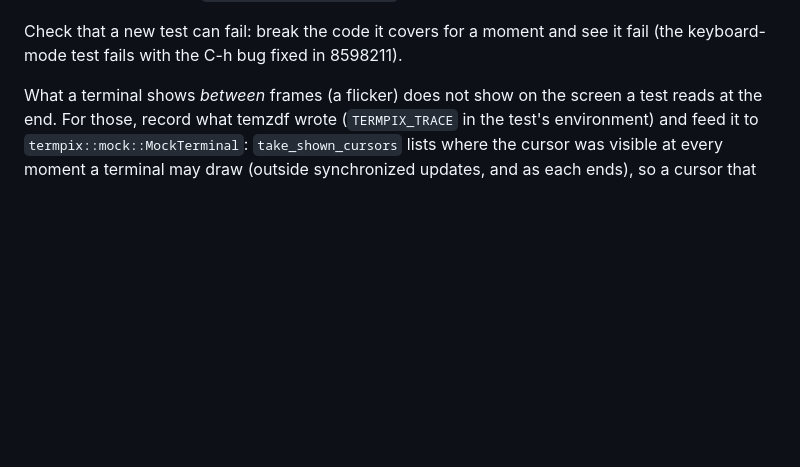
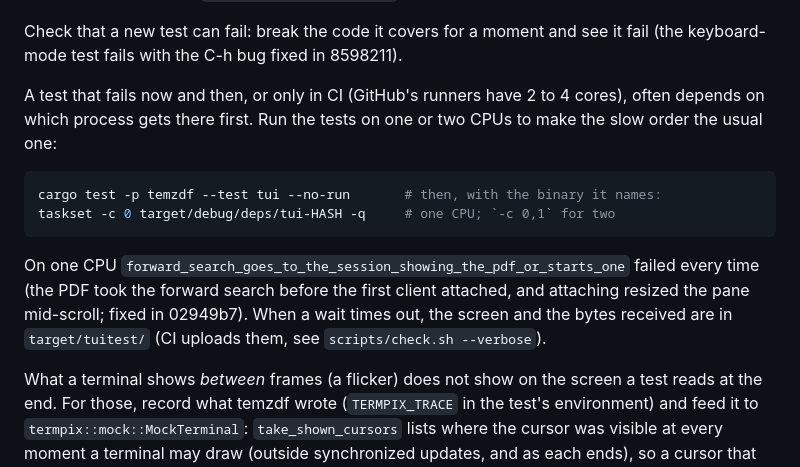
Before and after one commit to mityu/temzdf, a Markdown page: doc/testing.md, the part around the change. Drawn GitHub-style; blank space fills up the shorter version.

Commit message:
docs(testing): run the tests on one CPU to catch races of slow machines
Co-Authored-By: Claude Opus 5.5 <noreply@anthropic.com>

````diff
--- a/doc/testing.md
+++ b/doc/testing.md
@@ -97,6 +97,21 @@ each kind to a session. `scripts/e2e.sh -P socket` does the same for e2e runs.
 
 Check that a new test can fail: break the code it covers for a moment and see
 it fail (the keyboard-mode test fails with the C-h bug fixed in 8598211).
+
+A test that fails now and then, or only in CI (GitHub's runners have 2 to 4
+cores), often depends on which process gets there first. Run the tests on
+one or two CPUs to make the slow order the usual one:
+
+```sh
+cargo test -p temzdf --test tui --no-run       # then, with the binary it names:
+taskset -c 0 target/debug/deps/tui-HASH -q     # one CPU; `-c 0,1` for two
+```
+
+On one CPU `forward_search_goes_to_the_session_showing_the_pdf_or_starts_one`
+failed every time (the PDF took the forward search before the first client
+attached, and attaching resized the pane mid-scroll; fixed in 02949b7).
+When a wait times out, the screen and the bytes received are in
+`target/tuitest/` (CI uploads them, see `scripts/check.sh --verbose`).
 
 What a terminal shows *between* frames (a flicker) does not show on the
 screen a test reads at the end. For those, record what temzdf wrote
````
